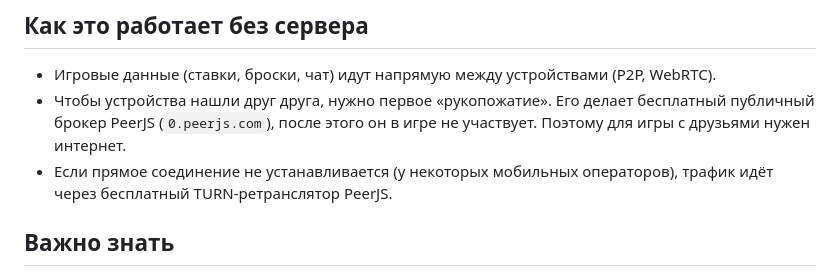
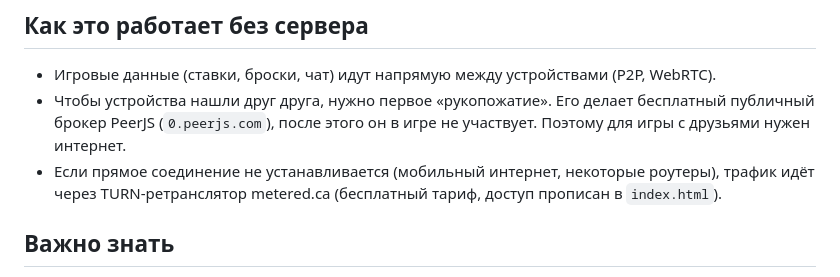
Before and after one commit to RomanDovzhenk0/triple-cube, a Markdown page: README.md, the part around the change. Rendered like a GitHub page.

Commit message:
README: ретранслятор metered

```diff
--- a/README.md
+++ b/README.md
@@ -15,7 +15,7 @@
 ## Как это работает без сервера
 - Игровые данные (ставки, броски, чат) идут напрямую между устройствами (P2P, WebRTC).
 - Чтобы устройства нашли друг друга, нужно первое «рукопожатие». Его делает бесплатный публичный брокер PeerJS (`0.peerjs.com`), после этого он в игре не участвует. Поэтому для игры с друзьями нужен интернет.
-- Если прямое соединение не устанавливается (у некоторых мобильных операторов), трафик идёт через бесплатный TURN-ретранслятор PeerJS.
+- Если прямое соединение не устанавливается (мобильный интернет, некоторые роутеры), трафик идёт через TURN-ретранслятор metered.ca (бесплатный тариф, доступ прописан в `index.html`).
 
 ## Важно знать
 - Баланс, имя и серия бонусов хранятся в браузере устройства (localStorage). Если очистить данные сайта, профиль начнётся заново.
```
